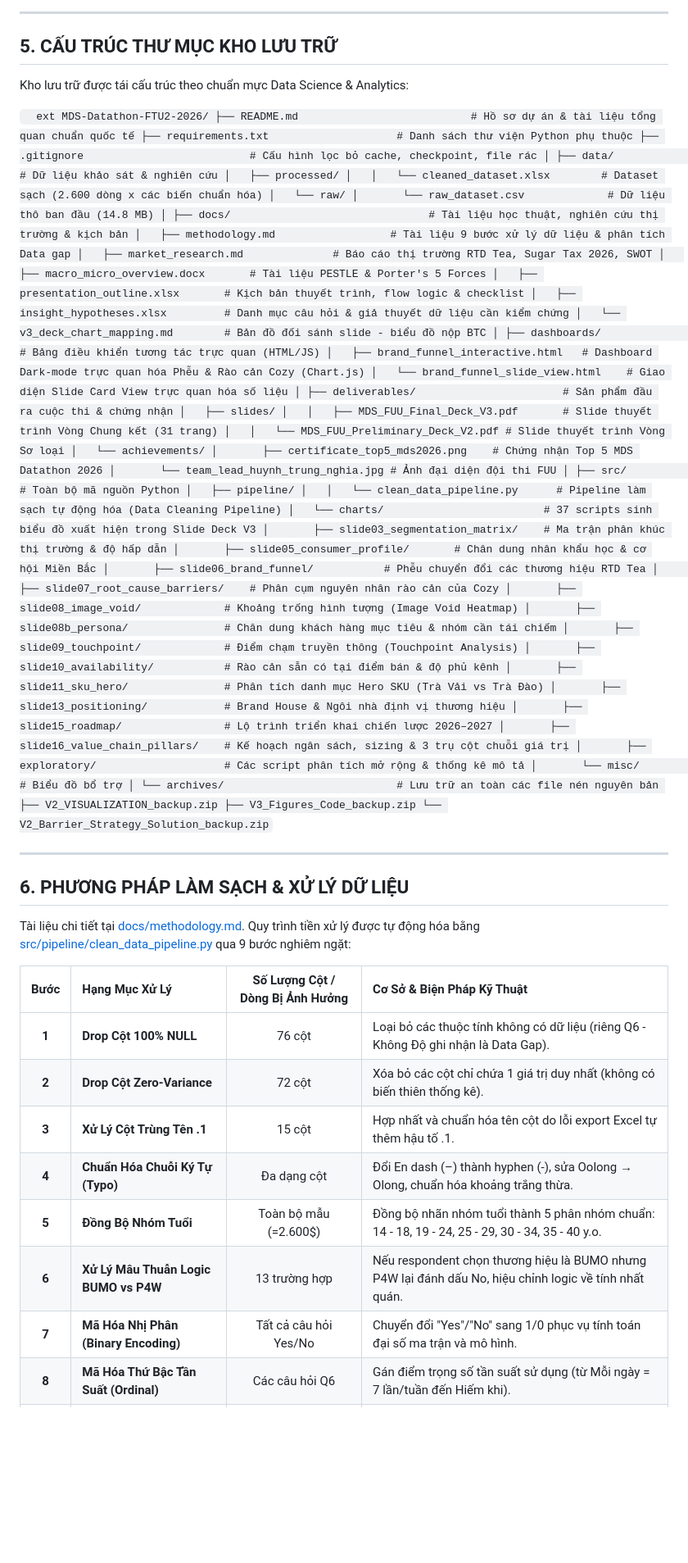
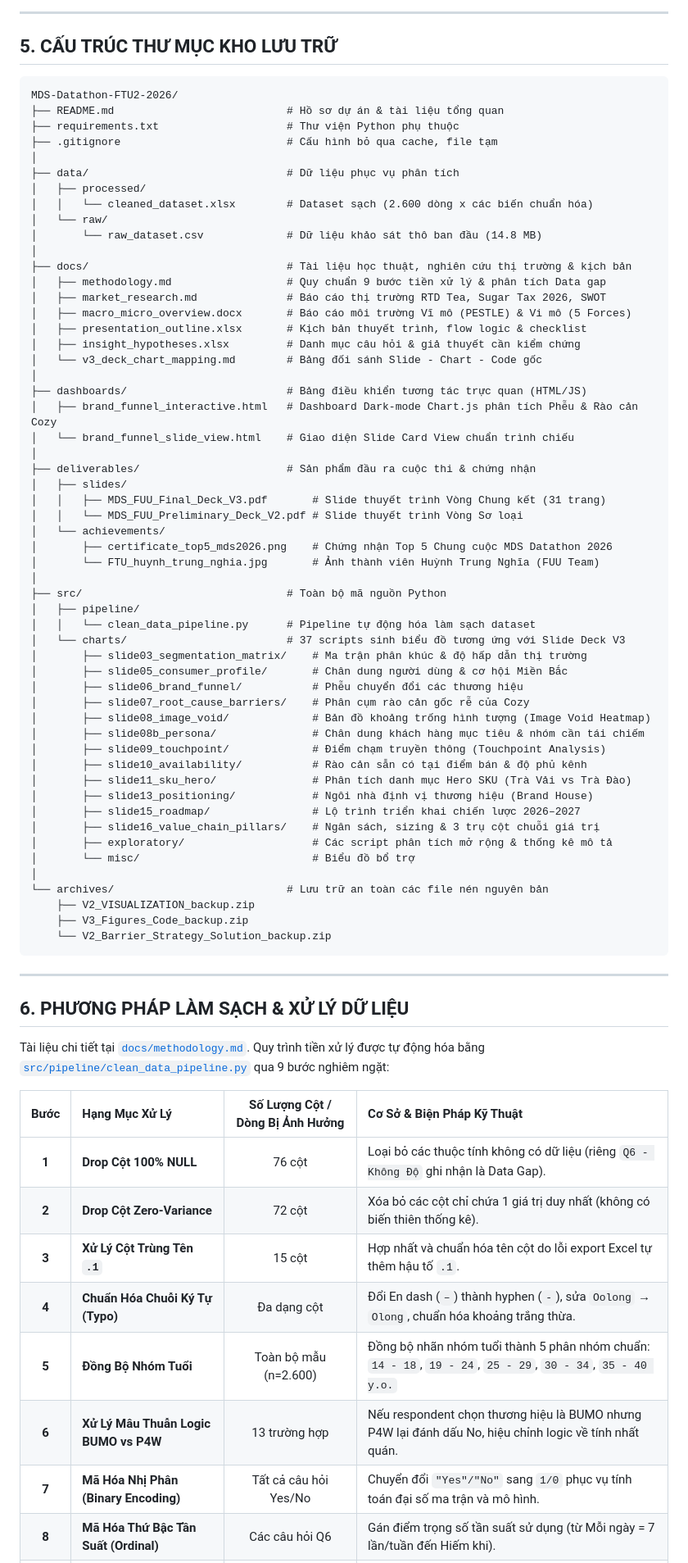
Before and after one commit to solvarhuynh/MDS-Datathon-FTU2-2026, a Markdown page: README.md, the part around one of its changes. Shown at 82% size. GitHub-like rendering; blank space fills up the shorter version.

````diff
--- a/README.md
+++ b/README.md
@@ -118,56 +135,54 @@ graph TD
 
 ## 5. CẤU TRÚC THƯ MỤC KHO LƯU TRỮ
 
-Kho lưu trữ được tái cấu trúc theo chuẩn mực Data Science & Analytics:
-
-`	ext
+```text
 MDS-Datathon-FTU2-2026/
-├── README.md                           # Hồ sơ dự án & tài liệu tổng quan chuẩn quốc tế
-├── requirements.txt                    # Danh sách thư viện Python phụ thuộc
-├── .gitignore                          # Cấu hình lọc bỏ cache, checkpoint, file rác
+├── README.md                           # Hồ sơ dự án & tài liệu tổng quan
+├── requirements.txt                    # Thư viện Python phụ thuộc
+├── .gitignore                          # Cấu hình bỏ qua cache, file tạm
 │
-├── data/                               # Dữ liệu khảo sát & nghiên cứu
+├── data/                               # Dữ liệu phục vụ phân tích
 │   ├── processed/
 │   │   └── cleaned_dataset.xlsx        # Dataset sạch (2.600 dòng x các biến chuẩn hóa)
 │   └── raw/
-│       └── raw_dataset.csv             # Dữ liệu thô ban đầu (14.8 MB)
+│       └── raw_dataset.csv             # Dữ liệu khảo sát thô ban đầu (14.8 MB)
 │
 ├── docs/                               # Tài liệu học thuật, nghiên cứu thị trường & kịch bản
-│   ├── methodology.md                  # Tài liệu 9 bước xử lý dữ liệu & phân tích Data gap
+│   ├── methodology.md                  # Quy chuẩn 9 bước tiền xử lý & phân tích Data gap
 │   ├── market_research.md              # Báo cáo thị trường RTD Tea, Sugar Tax 2026, SWOT
-│   ├── macro_micro_overview.docx       # Tài liệu PESTLE & Porter's 5 Forces
+│   ├── macro_micro_overview.docx       # Báo cáo môi trường Vĩ mô (PESTLE) & Vi mô (5 Forces)
 │   ├── presentation_outline.xlsx       # Kịch bản thuyết trình, flow logic & checklist
-│   ├── insight_hypotheses.xlsx         # Danh mục câu hỏi & giả thuyết dữ liệu cần kiểm chứng
-│   └── v3_deck_chart_mapping.md        # Bản đồ đối sánh slide - biểu đồ nộp BTC
+│   ├── insight_hypotheses.xlsx         # Danh mục câu hỏi & giả thuyết cần kiểm chứng
+│   └── v3_deck_chart_mapping.md        # Bảng đối sánh Slide - Chart - Code gốc
 │
 ├── dashboards/                         # Bảng điều khiển tương tác trực quan (HTML/JS)
-│   ├── brand_funnel_interactive.html   # Dashboard Dark-mode trực quan hóa Phễu & Rào cản Cozy (Chart.js)
-│   └── brand_funnel_slide_view.html    # Giao diện Slide Card View trực quan hóa số liệu
+│   ├── brand_funnel_interactive.html   # Dashboard Dark-mode Chart.js phân tích Phễu & Rào cản Cozy
+│   └── brand_funnel_slide_view.html    # Giao diện Slide Card View chuẩn trình chiếu
 │
 ├── deliverables/                       # Sản phẩm đầu ra cuộc thi & chứng nhận
 │   ├── slides/
 │   │   ├── MDS_FUU_Final_Deck_V3.pdf       # Slide thuyết trình Vòng Chung kết (31 trang)
 │   │   └── MDS_FUU_Preliminary_Deck_V2.pdf # Slide thuyết trình Vòng Sơ loại
 │   └── achievements/
-│       ├── certificate_top5_mds2026.png    # Chứng nhận Top 5 MDS Datathon 2026
-│       └── team_lead_huynh_trung_nghia.jpg # Ảnh đại diện đội thi FUU
+│       ├── certificate_top5_mds2026.png    # Chứng nhận Top 5 Chung cuộc MDS Datathon 2026
+│       └── FTU_huynh_trung_nghia.jpg       # Ảnh thành viên Huỳnh Trung Nghĩa (FUU Team)
 │
 ├── src/                                # Toàn bộ mã nguồn Python
 │   ├── pipeline/
-│   │   └── clean_data_pipeline.py      # Pipeline làm sạch tự động hóa (Data Cleaning Pipeline)
-│   └── charts/                         # 37 scripts sinh biểu đồ xuất hiện trong Slide Deck V3
-│       ├── slide03_segmentation_matrix/    # Ma trận phân khúc thị trường & độ hấp dẫn
-│       ├── slide05_consumer_profile/       # Chân dung nhân khẩu học & cơ hội Miền Bắc
-│       ├── slide06_brand_funnel/           # Phễu chuyển đổi các thương hiệu RTD Tea
-│       ├── slide07_root_cause_barriers/    # Phân cụm nguyên nhân rào cản của Cozy
-│       ├── slide08_image_void/             # Khoảng trống hình tượng (Image Void Heatmap)
+│   │   └── clean_data_pipeline.py      # Pipeline tự động hóa làm sạch dataset
+│   └── charts/                         # 37 scripts sinh biểu đồ tương ứng với Slide Deck V3
+│       ├── slide03_segmentation_matrix/    # Ma trận phân khúc & độ hấp dẫn thị trường
+│       ├── slide05_consumer_profile/       # Chân dung người dùng & cơ hội Miền Bắc
+│       ├── slide06_brand_funnel/           # Phễu chuyển đổi các thương hiệu
+│       ├── slide07_root_cause_barriers/    # Phân cụm rào cản gốc rễ của Cozy
+│       ├── slide08_image_void/             # Bản đồ khoảng trống hình tượng (Image Void Heatmap)
 │       ├── slide08b_persona/               # Chân dung khách hàng mục tiêu & nhóm cần tái chiếm
 │       ├── slide09_touchpoint/             # Điểm chạm truyền thông (Touchpoint Analysis)
 │       ├── slide10_availability/           # Rào cản sẵn có tại điểm bán & độ phủ kênh
 │       ├── slide11_sku_hero/               # Phân tích danh mục Hero SKU (Trà Vải vs Trà Đào)
-│       ├── slide13_positioning/            # Brand House & Ngôi nhà định vị thương hiệu
+│       ├── slide13_positioning/            # Ngôi nhà định vị thương hiệu (Brand House)
 │       ├── slide15_roadmap/                # Lộ trình triển khai chiến lược 2026–2027
-│       ├── slide16_value_chain_pillars/    # Kế hoạch ngân sách, sizing & 3 trụ cột chuỗi giá trị
+│       ├── slide16_value_chain_pillars/    # Ngân sách, sizing & 3 trụ cột chuỗi giá trị
 │       ├── exploratory/                    # Các script phân tích mở rộng & thống kê mô tả
 │       └── misc/                           # Biểu đồ bổ trợ
 │
@@ -175,21 +190,21 @@ MDS-Datathon-FTU2-2026/
     ├── V2_VISUALIZATION_backup.zip
     ├── V3_Figures_Code_backup.zip
     └── V2_Barrier_Strategy_Solution_backup.zip
-`
+```
 
 ---
 
 ## 6. PHƯƠNG PHÁP LÀM SẠCH & XỬ LÝ DỮ LIỆU
 
-Tài liệu chi tiết tại [docs/methodology.md](docs/methodology.md). Quy trình tiền xử lý được tự động hóa bằng [src/pipeline/clean_data_pipeline.py](src/pipeline/clean_data_pipeline.py) qua 9 bước nghiêm ngặt:
+Tài liệu chi tiết tại [`docs/methodology.md`](docs/methodology.md). Quy trình tiền xử lý được tự động hóa bằng [`src/pipeline/clean_data_pipeline.py`](src/pipeline/clean_data_pipeline.py) qua 9 bước nghiêm ngặt:
 
 | Bước | Hạng Mục Xử Lý | Số Lượng Cột / Dòng Bị Ảnh Hưởng | Cơ Sở & Biện Pháp Kỹ Thuật |
 |:---:|:---|:---:|:---|
-| **1** | **Drop Cột 100% NULL** | 76 cột | Loại bỏ các thuộc tính không có dữ liệu (riêng Q6 - Không Độ ghi nhận là Data Gap). |
+| **1** | **Drop Cột 100% NULL** | 76 cột | Loại bỏ các thuộc tính không có dữ liệu (riêng `Q6 - Không Độ` ghi nhận là Data Gap). |
 | **2** | **Drop Cột Zero-Variance** | 72 cột | Xóa bỏ các cột chỉ chứa 1 giá trị duy nhất (không có biến thiên thống kê). |
-| **3** | **Xử Lý Cột Trùng Tên .1** | 15 cột | Hợp nhất và chuẩn hóa tên cột do lỗi export Excel tự thêm hậu tố .1. |
-| **4** | **Chuẩn Hóa Chuỗi Ký Tự (Typo)** | Đa dạng cột | Đổi En dash (–) thành hyphen (-), sửa Oolong → Olong, chuẩn hóa khoảng trắng thừa. |
-| **5** | **Đồng Bộ Nhóm Tuổi** | Toàn bộ mẫu (=2.600$) | Đồng bộ nhãn nhóm tuổi thành 5 phân nhóm chuẩn: 14 - 18, 19 - 24, 25 - 29, 30 - 34, 35 - 40 y.o. |
+| **3** | **Xử Lý Cột Trùng Tên `.1`** | 15 cột | Hợp nhất và chuẩn hóa tên cột do lỗi export Excel tự thêm hậu tố `.1`. |
+| **4** | **Chuẩn Hóa Chuỗi Ký Tự (Typo)** | Đa dạng cột | Đổi En dash (`–`) thành hyphen (`-`), sửa `Oolong` → `Olong`, chuẩn hóa khoảng trắng thừa. |
+| **5** | **Đồng Bộ Nhóm Tuổi** | Toàn bộ mẫu (n=2.600) | Đồng bộ nhãn nhóm tuổi thành 5 phân nhóm chuẩn: `14 - 18`, `19 - 24`, `25 - 29`, `30 - 34`, `35 - 40 y.o.` |
 | **6** | **Xử Lý Mâu Thuẫn Logic BUMO vs P4W** | 13 trường hợp | Nếu respondent chọn thương hiệu là BUMO nhưng P4W lại đánh dấu No, hiệu chỉnh logic về tính nhất quán. |
-| **7** | **Mã Hóa Nhị Phân (Binary Encoding)** | Tất cả câu hỏi Yes/No | Chuyển đổi "Yes"/"No" sang 1/0 phục vụ tính toán đại số ma trận và mô hình. |
+| **7** | **Mã Hóa Nhị Phân (Binary Encoding)** | Tất cả câu hỏi Yes/No | Chuyển đổi `"Yes"/"No"` sang `1/0` phục vụ tính toán đại số ma trận và mô hình. |
 | **8** | **Mã Hóa Thứ Bậc Tần Suất (Ordinal)** | Các câu hỏi Q6 | Gán điểm trọng số tần suất sử dụng (từ Mỗi ngày = 7 lần/tuần đến Hiếm khi). |
````
Also changed, not shown: other parts of README.md (+127 -108 lines).
